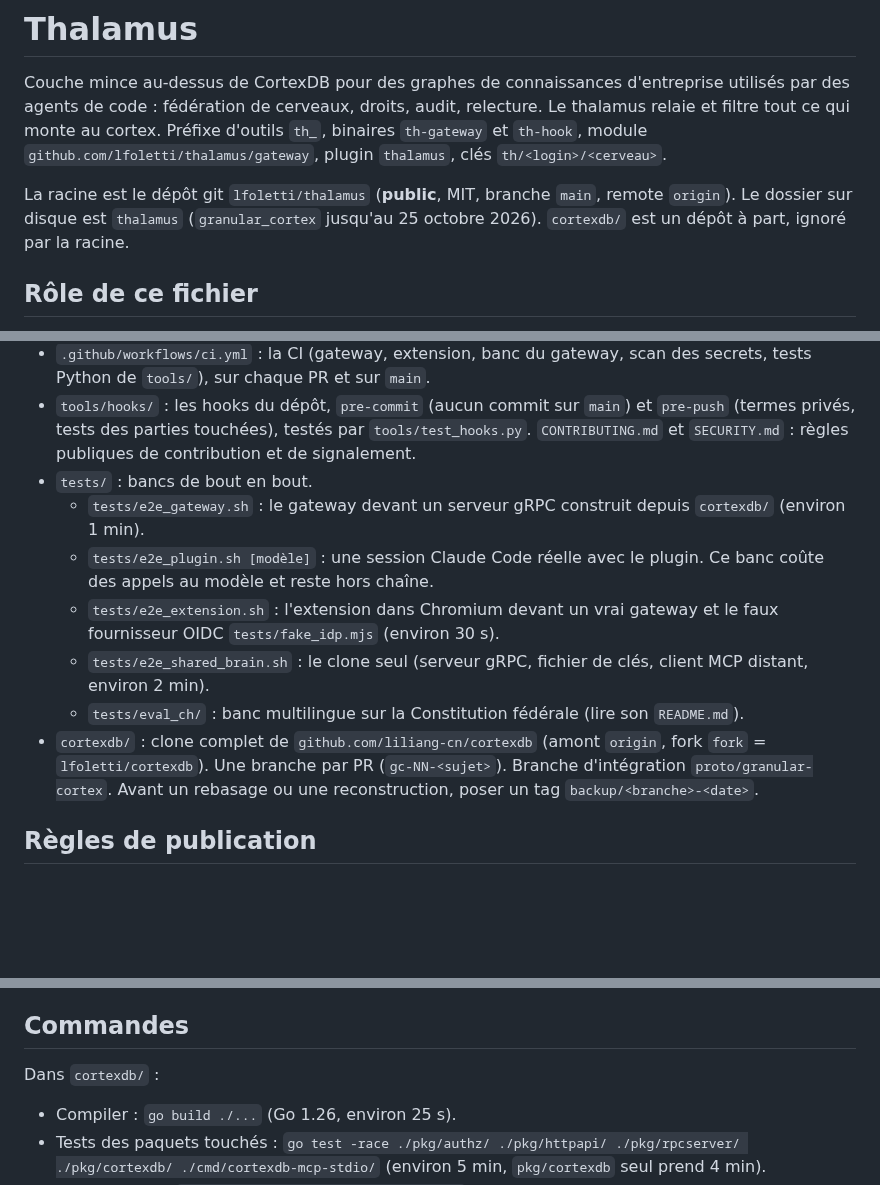
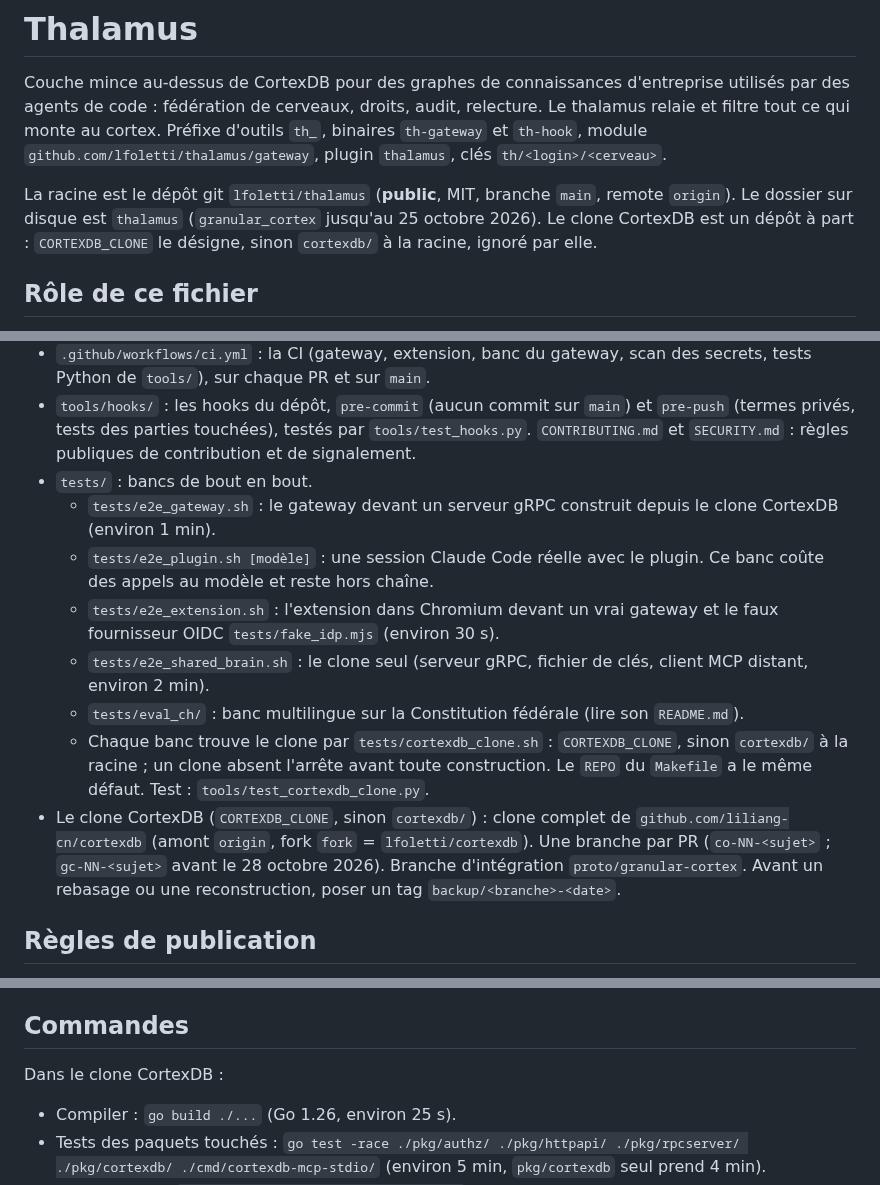
Before and after one commit to lfoletti/thalamus, a Markdown page: CLAUDE.md, 3 parts joined by grey strips. Rendered like a GitHub page; blank space fills up the shorter version.

Commit message:
docs: the CortexDB clone is CORTEXDB_CLONE, or cortexdb/ at the root; branches co-NN

```diff
--- a/CLAUDE.md
+++ b/CLAUDE.md
@@ -2,7 +2,7 @@
 
 Couche mince au-dessus de CortexDB pour des graphes de connaissances d'entreprise utilisés par des agents de code : fédération de cerveaux, droits, audit, relecture. Le thalamus relaie et filtre tout ce qui monte au cortex. Préfixe d'outils `th_`, binaires `th-gateway` et `th-hook`, module `github.com/lfoletti/thalamus/gateway`, plugin `thalamus`, clés `th/<login>/<cerveau>`.
 
-La racine est le dépôt git `lfoletti/thalamus` (**public**, MIT, branche `main`, remote `origin`). Le dossier sur disque est `thalamus` (`granular_cortex` jusqu'au 25 octobre 2026). `cortexdb/` est un dépôt à part, ignoré par la racine.
+La racine est le dépôt git `lfoletti/thalamus` (**public**, MIT, branche `main`, remote `origin`). Le dossier sur disque est `thalamus` (`granular_cortex` jusqu'au 25 octobre 2026). Le clone CortexDB est un dépôt à part : `CORTEXDB_CLONE` le désigne, sinon `cortexdb/` à la racine, ignoré par elle.
 
 ## Rôle de ce fichier
 
@@ -21,12 +21,13 @@ Ce fichier est technique : règles permanentes, arborescence, commandes, accès
 - `.github/workflows/ci.yml` : la CI (gateway, extension, banc du gateway, scan des secrets, tests Python de `tools/`), sur chaque PR et sur `main`.
 - `tools/hooks/` : les hooks du dépôt, `pre-commit` (aucun commit sur `main`) et `pre-push` (termes privés, tests des parties touchées), testés par `tools/test_hooks.py`. `CONTRIBUTING.md` et `SECURITY.md` : règles publiques de contribution et de signalement.
 - `tests/` : bancs de bout en bout.
-  - `tests/e2e_gateway.sh` : le gateway devant un serveur gRPC construit depuis `cortexdb/` (environ 1 min).
+  - `tests/e2e_gateway.sh` : le gateway devant un serveur gRPC construit depuis le clone CortexDB (environ 1 min).
   - `tests/e2e_plugin.sh [modèle]` : une session Claude Code réelle avec le plugin. Ce banc coûte des appels au modèle et reste hors chaîne.
   - `tests/e2e_extension.sh` : l'extension dans Chromium devant un vrai gateway et le faux fournisseur OIDC `tests/fake_idp.mjs` (environ 30 s).
   - `tests/e2e_shared_brain.sh` : le clone seul (serveur gRPC, fichier de clés, client MCP distant, environ 2 min).
   - `tests/eval_ch/` : banc multilingue sur la Constitution fédérale (lire son `README.md`).
-- `cortexdb/` : clone complet de `github.com/liliang-cn/cortexdb` (amont `origin`, fork `fork` = `lfoletti/cortexdb`). Une branche par PR (`gc-NN-<sujet>`). Branche d'intégration `proto/granular-cortex`. Avant un rebasage ou une reconstruction, poser un tag `backup/<branche>-<date>`.
+  - Chaque banc trouve le clone par `tests/cortexdb_clone.sh` : `CORTEXDB_CLONE`, sinon `cortexdb/` à la racine ; un clone absent l'arrête avant toute construction. Le `REPO` du `Makefile` a le même défaut. Test : `tools/test_cortexdb_clone.py`.
+- Le clone CortexDB (`CORTEXDB_CLONE`, sinon `cortexdb/`) : clone complet de `github.com/liliang-cn/cortexdb` (amont `origin`, fork `fork` = `lfoletti/cortexdb`). Une branche par PR (`co-NN-<sujet>` ; `gc-NN-<sujet>` avant le 28 octobre 2026). Branche d'intégration `proto/granular-cortex`. Avant un rebasage ou une reconstruction, poser un tag `backup/<branche>-<date>`.
 
 ## Règles de publication
 
@@ -65,7 +66,7 @@ Les mêmes règles de vérification s'appliquent au gateway (`gateway/mutate.py`
 
 ## Commandes
 
-Dans `cortexdb/` :
+Dans le clone CortexDB :
 - Compiler : `go build ./...` (Go 1.26, environ 25 s).
 - Tests des paquets touchés : `go test -race ./pkg/authz/ ./pkg/httpapi/ ./pkg/rpcserver/ ./pkg/cortexdb/ ./cmd/cortexdb-mcp-stdio/` (environ 5 min, `pkg/cortexdb` seul prend 4 min).
 - Tests rapides : `go test ./pkg/cortexdb/ -run '<Nom>'`.
```
Also changed, not shown: CONTRIBUTING.md (+1 -1 lines), docs/pipeline_pr.md (+1 -1 lines).
